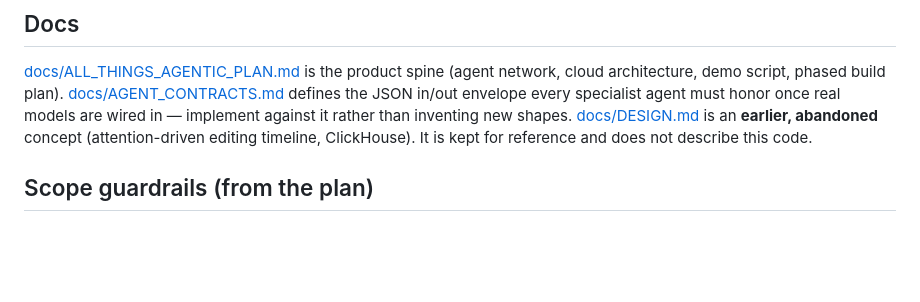
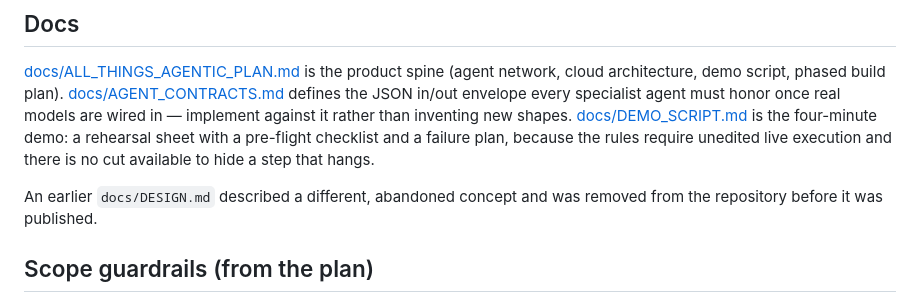
Before and after one commit to suzyeth/studioflow-ai, a Markdown page: CLAUDE.md, the part around the change. Rendered like a GitHub page; blank space fills up the shorter version.

```diff
--- a/CLAUDE.md
+++ b/CLAUDE.md
@@ -284,8 +284,12 @@ spine (agent network, cloud architecture, demo script, phased build plan).
 [docs/AGENT_CONTRACTS.md](docs/AGENT_CONTRACTS.md) defines the JSON in/out envelope
 every specialist agent must honor once real models are wired in — implement against
 it rather than inventing new shapes.
-[docs/DESIGN.md](docs/DESIGN.md) is an **earlier, abandoned** concept (attention-driven
-editing timeline, ClickHouse). It is kept for reference and does not describe this code.
+[docs/DEMO_SCRIPT.md](docs/DEMO_SCRIPT.md) is the four-minute demo: a rehearsal sheet
+with a pre-flight checklist and a failure plan, because the rules require unedited live
+execution and there is no cut available to hide a step that hangs.
+
+An earlier `docs/DESIGN.md` described a different, abandoned concept and was removed
+from the repository before it was published.
 
 ## Scope guardrails (from the plan)
 
```
Also changed, not shown: README.md (+6 -3 lines).
